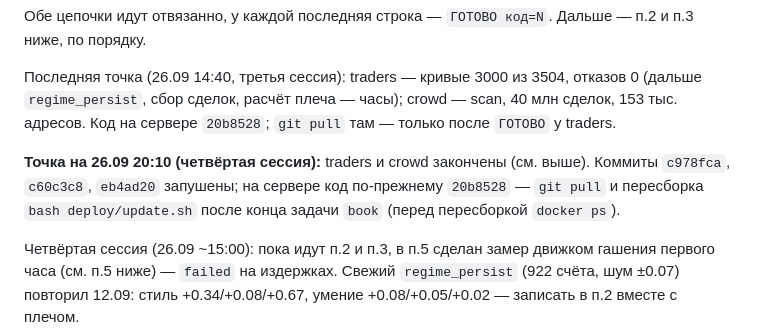
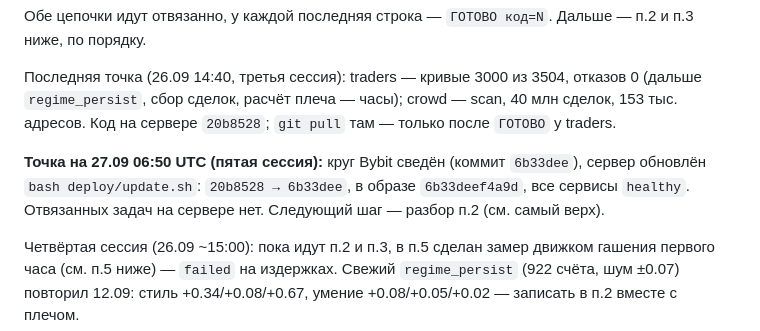
Before and after one commit to Aleksandr-Sit/crypto-trading-lab, a Markdown page: docs/research/traders-plan.md, the part around the change. Drawn GitHub-style.

Commit message:
План трейдеров: сервер на 6b33dee, следующим — разбор п.2
Co-Authored-By: Claude Opus 5.5 <noreply@anthropic.com>

```diff
--- a/docs/research/traders-plan.md
+++ b/docs/research/traders-plan.md
@@ -110,9 +110,9 @@ ssh vps-trader 'tail -30 /root/traders.log; echo; tail -60 /root/crowd.log'
 (дальше `regime_persist`, сбор сделок, расчёт плеча — часы); crowd — scan, 40 млн сделок,
 153 тыс. адресов. Код на сервере `20b8528`; `git pull` там — только после `ГОТОВО` у traders.
 
-**Точка на 26.09 20:10 (четвёртая сессия):** traders и crowd закончены (см. выше). Коммиты
-`c978fca`, `c60c3c8`, `eb4ad20` запушены; на сервере код по-прежнему `20b8528` — `git pull`
-и пересборка `bash deploy/update.sh` после конца задачи `book` (перед пересборкой `docker ps`).
+**Точка на 27.09 06:50 UTC (пятая сессия):** круг Bybit сведён (коммит `6b33dee`), сервер
+обновлён `bash deploy/update.sh`: `20b8528 → 6b33dee`, в образе `6b33deef4a9d`, все сервисы
+`healthy`. Отвязанных задач на сервере нет. Следующий шаг — разбор п.2 (см. самый верх).
 
 Четвёртая сессия (26.09 ~15:00): пока идут п.2 и п.3, в п.5 сделан замер движком гашения
 первого часа (см. п.5 ниже) — `failed` на издержках. Свежий `regime_persist` (922 счёта,
```
